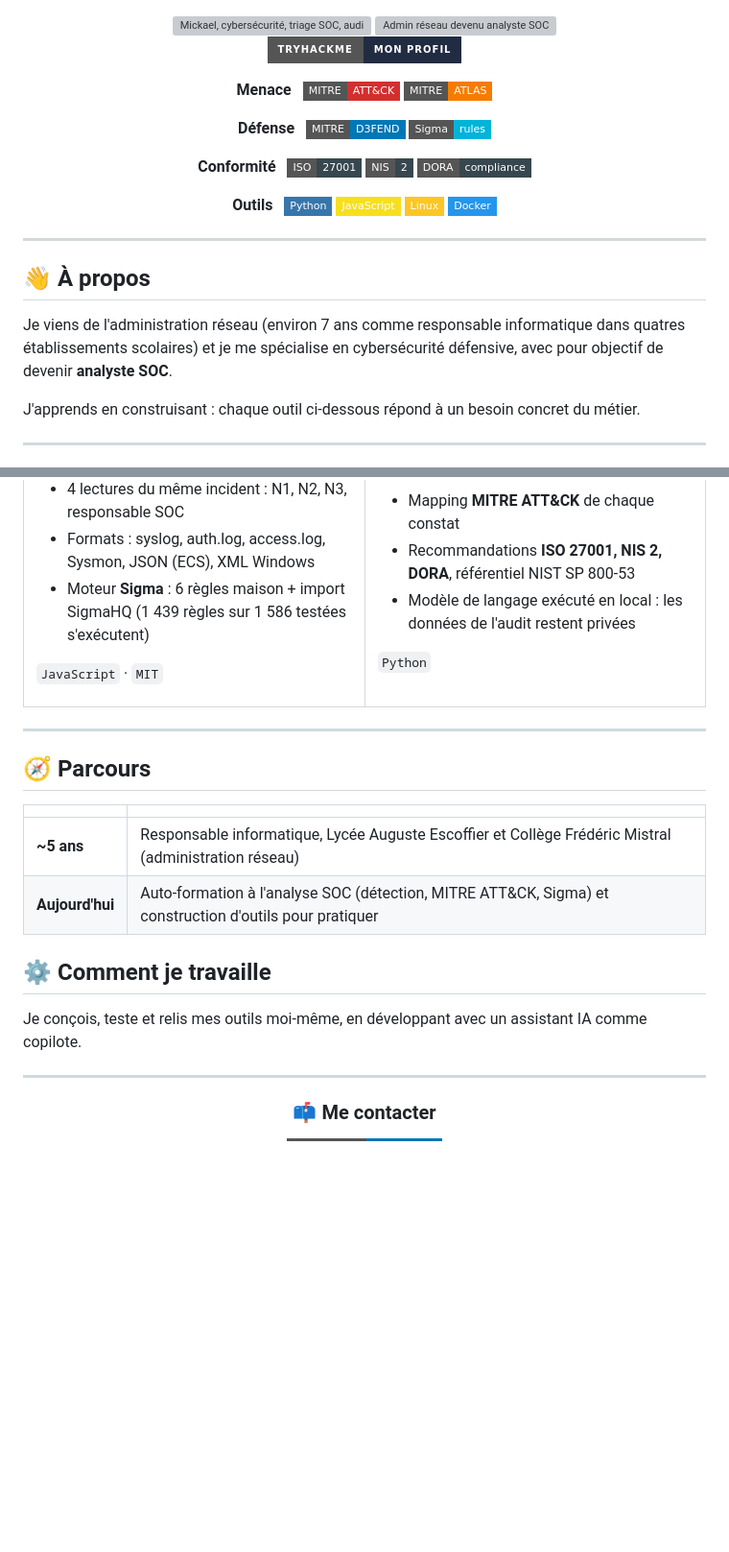
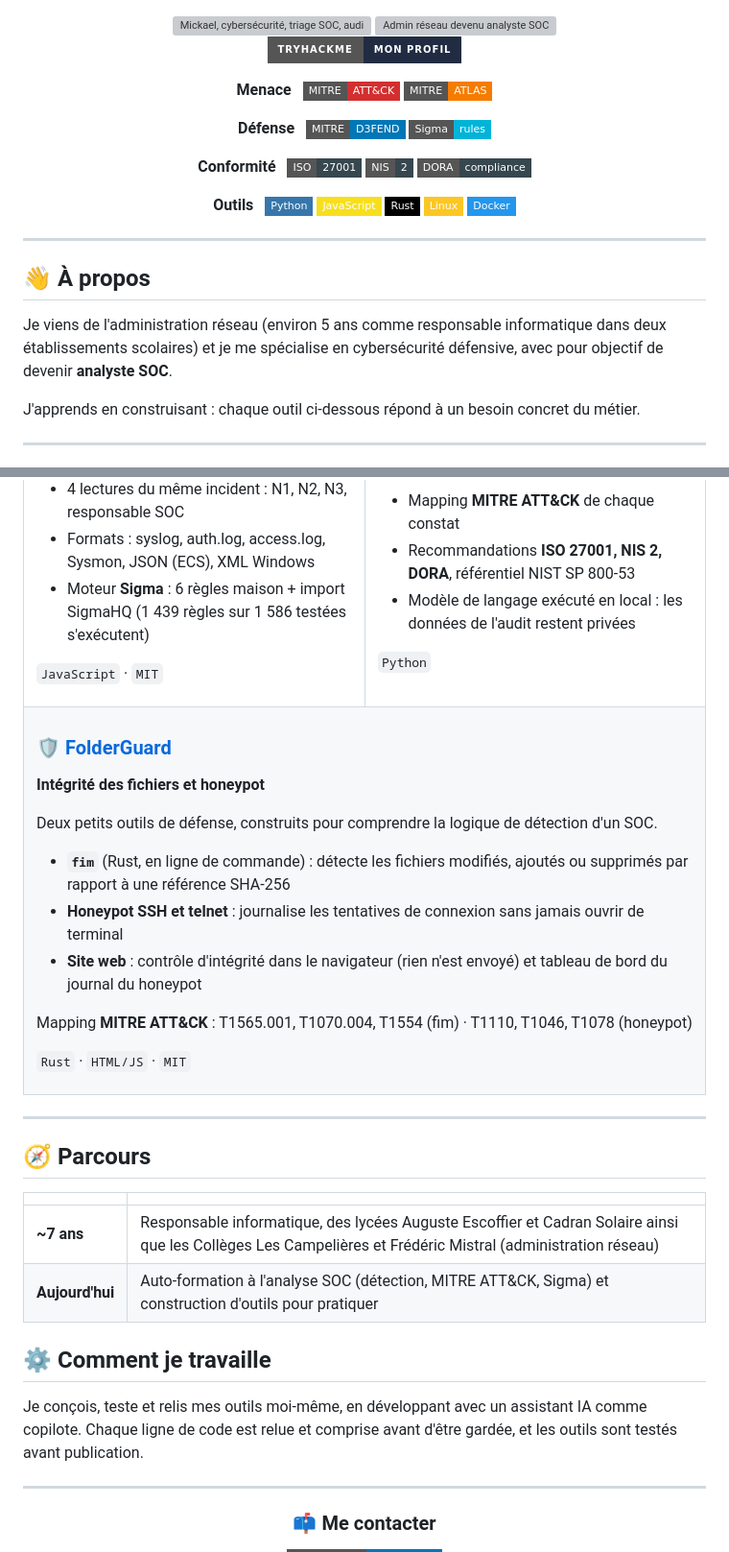
Before and after one commit to Mickaelb06/mickaelb06, a Markdown page: README.md, 2 parts joined by grey strips. Shown at 96% size. Drawn GitHub-style; badges without logos; blank space fills up the shorter version; grey boxes are pictures that could not be loaded.

Commit message:
Revise README content and add new project information
Updated personal background and project details in README.

```diff
--- a/README.md
+++ b/README.md
@@ -24,6 +24,7 @@
 **Outils** &nbsp;
 ![Python](https://img.shields.io/badge/Python-3776AB?style=flat-square&logo=python&logoColor=white)
 ![JavaScript](https://img.shields.io/badge/JavaScript-F7DF1E?style=flat-square&logo=javascript&logoColor=black)
+![Rust](https://img.shields.io/badge/Rust-000000?style=flat-square&logo=rust&logoColor=white)
 ![Linux](https://img.shields.io/badge/Linux-FCC624?style=flat-square&logo=linux&logoColor=black)
 ![Docker](https://img.shields.io/badge/Docker-2496ED?style=flat-square&logo=docker&logoColor=white)
 
@@ -33,7 +34,7 @@
 
 ## 👋 À propos
 
-Je viens de l'administration réseau (environ 7 ans comme responsable informatique dans quatres établissements scolaires) et je me spécialise en cybersécurité défensive, avec pour objectif de devenir **analyste SOC**.
+Je viens de l'administration réseau (environ 5 ans comme responsable informatique dans deux établissements scolaires) et je me spécialise en cybersécurité défensive, avec pour objectif de devenir **analyste SOC**.
 
 J'apprends en construisant : chaque outil ci-dessous répond à un besoin concret du métier.
 
@@ -72,6 +73,24 @@ On colle des logs, l'outil sort les techniques **MITRE ATT&CK** détectées, les
 
 </td>
 </tr>
+<tr>
+<td colspan="2" valign="top">
+
+### 🛡️ [FolderGuard](https://github.com/Mickaelb06/folderguard)
+**Intégrité des fichiers et honeypot**
+
+Deux petits outils de défense, construits pour comprendre la logique de détection d'un SOC.
+
+- **`fim`** (Rust, en ligne de commande) : détecte les fichiers modifiés, ajoutés ou supprimés par rapport à une référence SHA-256
+- **Honeypot SSH et telnet** : journalise les tentatives de connexion sans jamais ouvrir de terminal
+- **Site web** : contrôle d'intégrité dans le navigateur (rien n'est envoyé) et tableau de bord du journal du honeypot
+
+Mapping **MITRE ATT&CK** : T1565.001, T1070.004, T1554 (fim) · T1110, T1046, T1078 (honeypot)
+
+`Rust` · `HTML/JS` · `MIT`
+
+</td>
+</tr>
 </table>
 
 ---
@@ -80,12 +99,12 @@ On colle des logs, l'outil sort les techniques **MITRE ATT&CK** détectées, les
 
 | | |
 |---|---|
-| **~5 ans** | Responsable informatique, Lycée Auguste Escoffier et Collège Frédéric Mistral (administration réseau) |
+| **~7 ans** | Responsable informatique, des lycées Auguste Escoffier et Cadran Solaire ainsi que les Collèges Les Campelières et Frédéric Mistral (administration réseau) |
 | **Aujourd'hui** | Auto-formation à l'analyse SOC (détection, MITRE ATT&CK, Sigma) et construction d'outils pour pratiquer |
 
 ## ⚙️ Comment je travaille
 
-Je conçois, teste et relis mes outils moi-même, en développant avec un assistant IA comme copilote.
+Je conçois, teste et relis mes outils moi-même, en développant avec un assistant IA comme copilote. Chaque ligne de code est relue et comprise avant d'être gardée, et les outils sont testés avant publication.
 
 ---
 
```
Also changed, not shown: other parts of README.md (+1 -1 lines).
